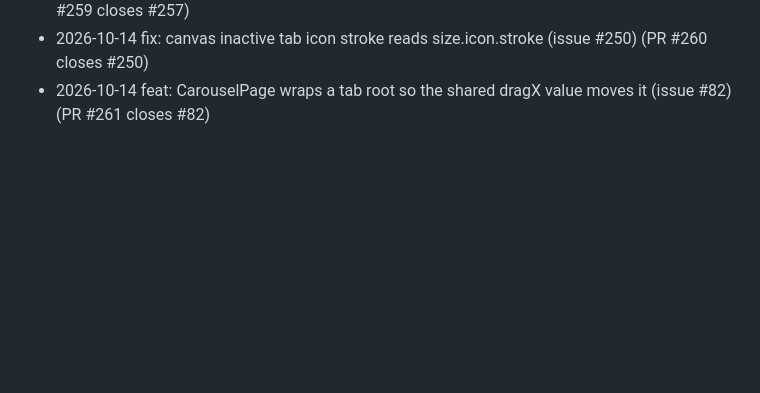
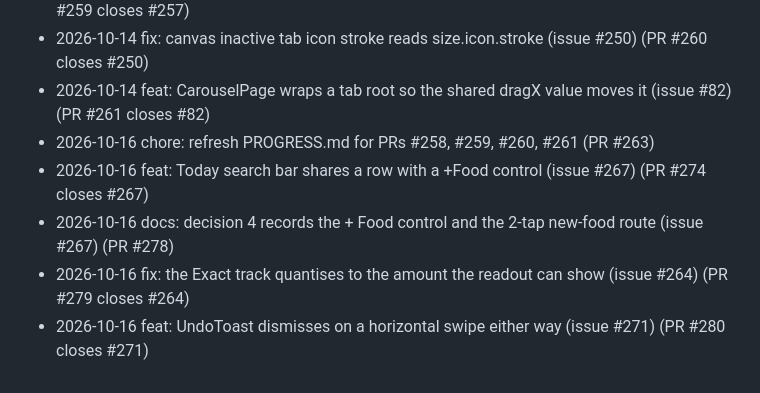
Before and after one commit to MichaelMorami/Workout-and-Nutrition-App, a Markdown page: PROGRESS.md, the part around the change. Rendered like a GitHub page; blank space fills up the shorter version.

Commit message:
chore: refresh PROGRESS.md for PRs #263, #274, #278, #279, #280 (#282)
Co-authored-by: Michael M <MichaelM@certora.com>
Co-authored-by: Claude Opus 5 <noreply@anthropic.com>

```diff
--- a/PROGRESS.md
+++ b/PROGRESS.md
@@ -143,3 +143,8 @@ plan see [`README.md`](README.md); for open work see the [issues](../../issues)
 - 2026-10-14  docs: the mock carve-out admits one reading of a fixture addition (issue #257)  (PR #259 closes #257)
 - 2026-10-14  fix: canvas inactive tab icon stroke reads size.icon.stroke (issue #250)  (PR #260 closes #250)
 - 2026-10-14  feat: CarouselPage wraps a tab root so the shared dragX value moves it (issue #82)  (PR #261 closes #82)
+- 2026-10-16  chore: refresh PROGRESS.md for PRs #258, #259, #260, #261  (PR #263)
+- 2026-10-16  feat: Today search bar shares a row with a +Food control (issue #267)  (PR #274 closes #267)
+- 2026-10-16  docs: decision 4 records the + Food control and the 2-tap new-food route (issue #267)  (PR #278)
+- 2026-10-16  fix: the Exact track quantises to the amount the readout can show (issue #264)  (PR #279 closes #264)
+- 2026-10-16  feat: UndoToast dismisses on a horizontal swipe either way (issue #271)  (PR #280 closes #271)
```
